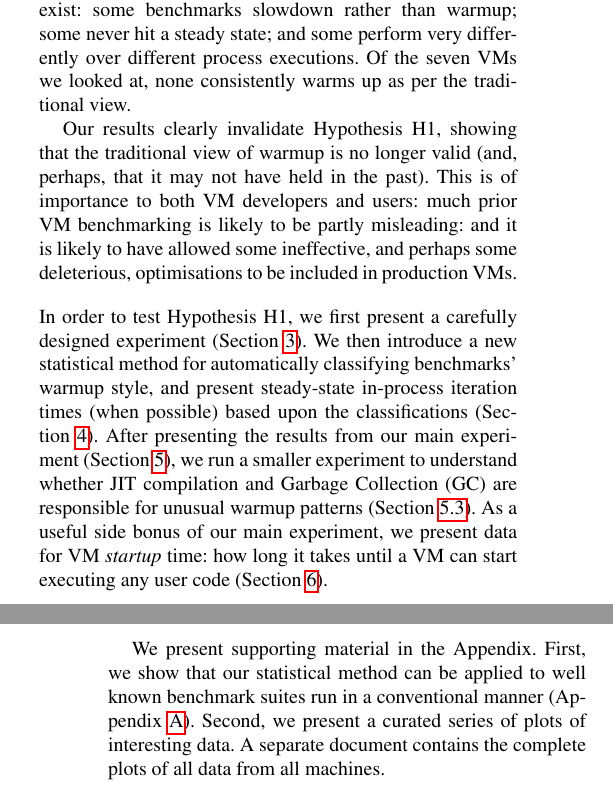
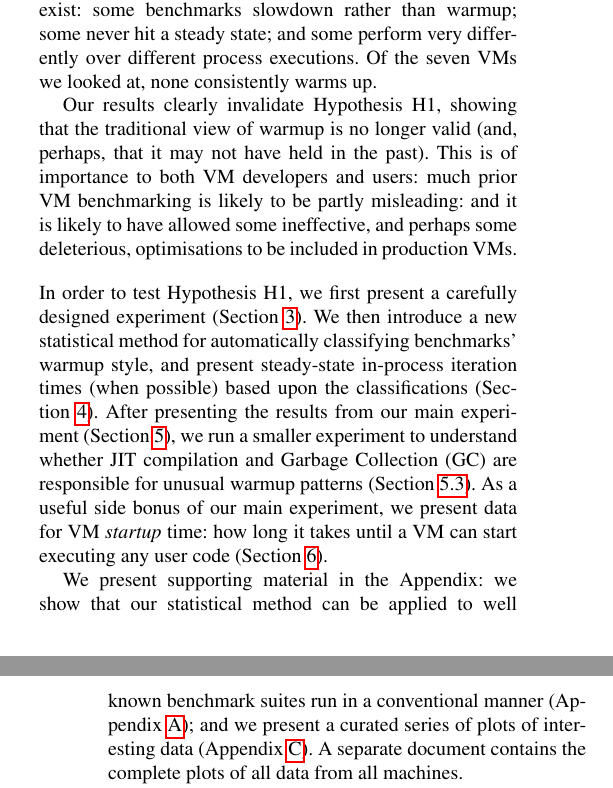
Before and after one commit to softdevteam/warmup_paper, a LaTeX paper (warmup.tex): two parts of the columns of pages 1 and 2 of 18, joined at a grey line, cut so that both start at the same text. Compiled offline with pdfLaTeX; a missing font is replaced by an installed copy or a similar font.

Commit message:
Minor edits.

```diff
--- a/warmup.tex
+++ b/warmup.tex
@@ -193,7 +193,7 @@ While our results show that some benchmarks on some VMs run as per the tradition
 view, many surprising cases exist: some benchmarks slowdown rather than
 warmup; some never hit a steady state; and some perform very differently over
 different process executions. Of the seven
-VMs we looked at, none consistently warms up as per the traditional view.
+VMs we looked at, none consistently warms up.
 
 Our results clearly invalidate Hypothesis H1, showing that the traditional
 view of warmup is no longer valid (and, perhaps, that it may not have held in
@@ -215,11 +215,11 @@ compilation and Garbage Collection (GC) are responsible for unusual warmup patte
 we present data for VM \emph{startup} time: how long it takes until a VM can
 start executing any user code (Section~\ref{sec:startup}).
 
-We present supporting material in the Appendix. First, we show that our
+We present supporting material in the Appendix: we show that our
 statistical method can be applied to well known benchmark suites run in a
-conventional manner (Appendix~\ref{sec:existing}). Second, we present a curated
-series of plots of interesting data. A separate document contains the complete
-plots of all data from all machines.
+conventional manner (Appendix~\ref{sec:existing}); and we present a curated
+series of plots of interesting data (Appendix~\ref{sec:curatedplots}). A
+separate document contains the complete plots of all data from all machines.
 
 The repeatable experiment we designed, as well as the specific results used
 in this paper, can be downloaded from:
```
Also changed, not shown: warmup.tex (9 more changed lines).
